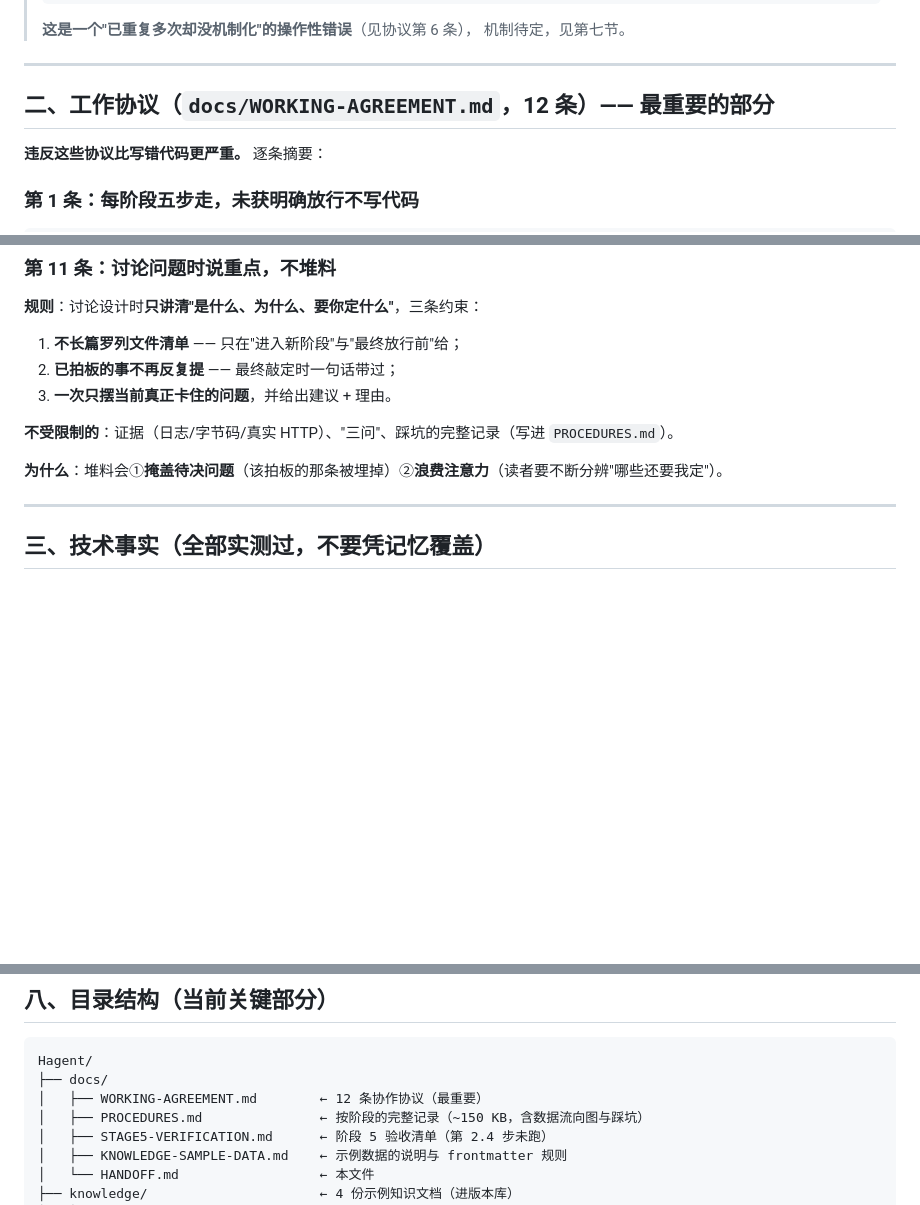
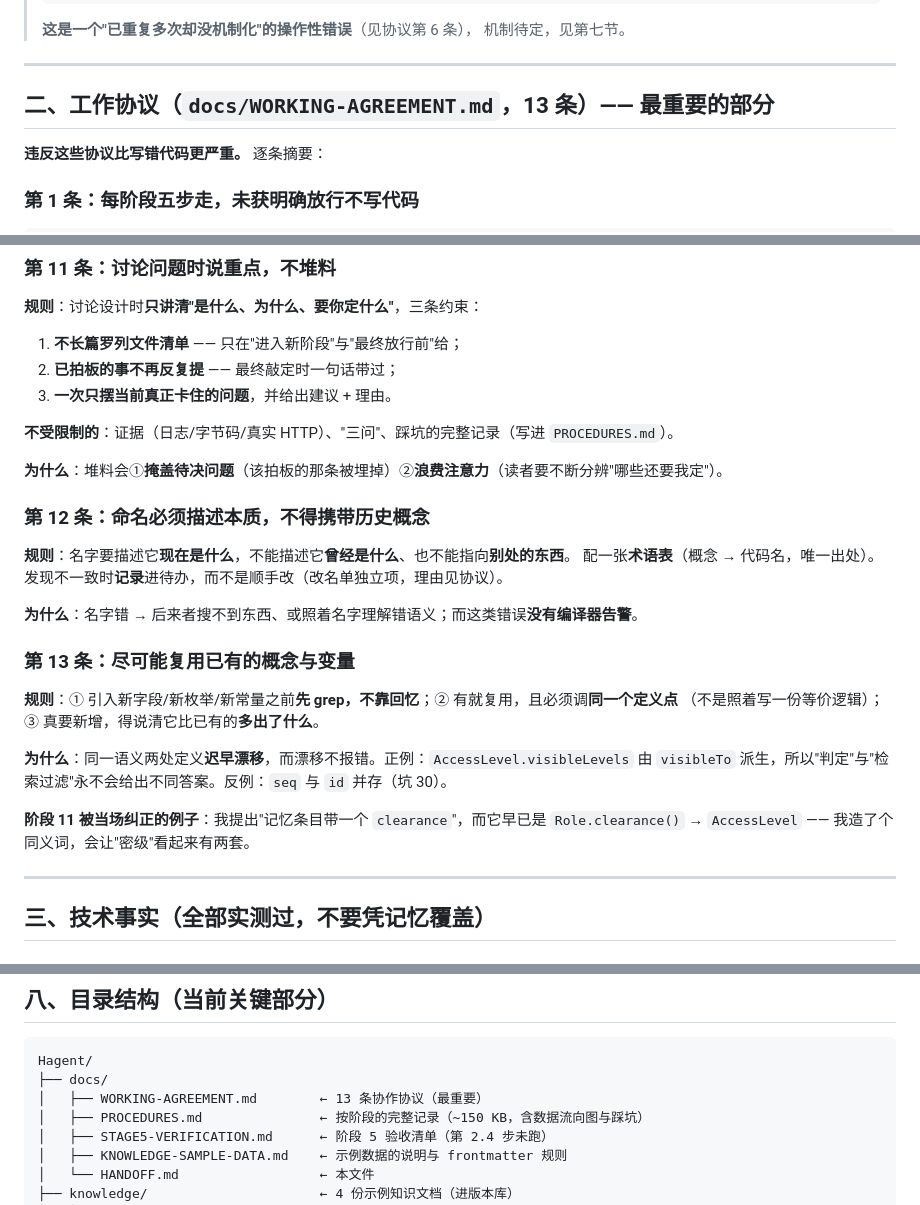
Before and after one commit to 746329026/Hagent, a Markdown page: docs/HANDOFF.md, 3 parts joined by grey strips. GitHub-like rendering; blank space fills up the shorter version.

````diff
--- a/docs/HANDOFF.md
+++ b/docs/HANDOFF.md
@@ -44,7 +44,7 @@
 
 ---
 
-## 二、工作协议（`docs/WORKING-AGREEMENT.md`，**12 条**）—— 最重要的部分
+## 二、工作协议（`docs/WORKING-AGREEMENT.md`，**13 条**）—— 最重要的部分
 
 **违反这些协议比写错代码更严重。** 逐条摘要：
 
@@ -135,6 +135,24 @@ GitHub 锚点规则：转小写、空格→`-`、**标点与反引号会被剥
 **不受限制的**：证据（日志/字节码/真实 HTTP）、"三问"、踩坑的完整记录（写进 `PROCEDURES.md`）。
 
 **为什么**：堆料会①**掩盖待决问题**（该拍板的那条被埋掉）②**浪费注意力**（读者要不断分辨"哪些还要我定"）。
+
+### 第 12 条：命名必须描述本质，不得携带历史概念
+
+**规则**：名字要描述它**现在是什么**，不能描述它**曾经是什么**、也不能指向**别处的东西**。
+配一张**术语表**（概念 → 代码名，唯一出处）。发现不一致时**记录**进待办，而不是顺手改（改名单独立项，理由见协议）。
+
+**为什么**：名字错 → 后来者搜不到东西、或照着名字理解错语义；而这类错误**没有编译器告警**。
+
+### 第 13 条：尽可能复用已有的概念与变量
+
+**规则**：① 引入新字段/新枚举/新常量之前**先 grep，不靠回忆**；② 有就复用，且必须调**同一个定义点**
+（不是照着写一份等价逻辑）；③ 真要新增，得说清它比已有的**多出了什么**。
+
+**为什么**：同一语义两处定义**迟早漂移**，而漂移不报错。正例：`AccessLevel.visibleLevels` 由
+`visibleTo` 派生，所以"判定"与"检索过滤"永不会给出不同答案。反例：`seq` 与 `id` 并存（坑 30）。
+
+**阶段 11 被当场纠正的例子**：我提出"记忆条目带一个 `clearance`"，而它早已是
+`Role.clearance()` → `AccessLevel` —— 我造了个同义词，会让"密级"看起来有两套。
 
 ---
 
@@ -885,7 +903,7 @@ docker exec hagent-mysql sh -c 'MYSQL_PWD="$MYSQL_ROOT_PASSWORD" mysql --default
 ```
 Hagent/
 ├── docs/
-│   ├── WORKING-AGREEMENT.md        ← 12 条协作协议（最重要）
+│   ├── WORKING-AGREEMENT.md        ← 13 条协作协议（最重要）
 │   ├── PROCEDURES.md               ← 按阶段的完整记录（~150 KB，含数据流向图与踩坑）
 │   ├── STAGE5-VERIFICATION.md      ← 阶段 5 验收清单（第 2.4 步未跑）
 │   ├── KNOWLEDGE-SAMPLE-DATA.md    ← 示例数据的说明与 frontmatter 规则
````
Also changed, not shown: docs/WORKING-AGREEMENT.md (+50 -0 lines).
